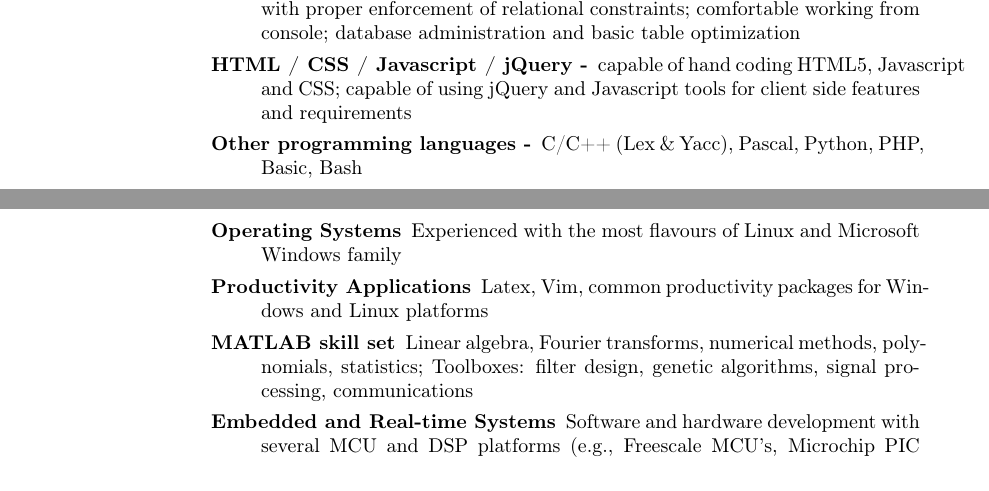
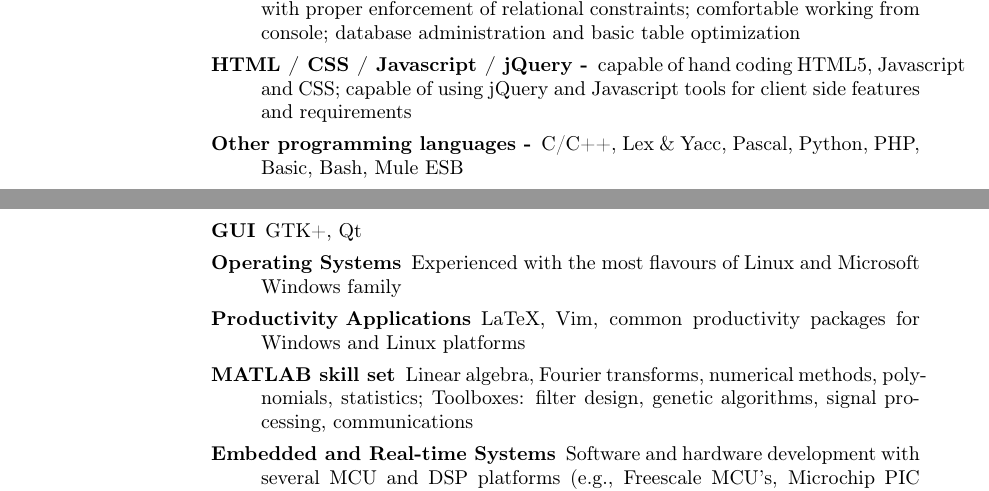
Before and after one commit to cristiparaschiv/latex_cv, a LaTeX CV (src/cv.tex): two parts of pages 1 and 2 of 2, joined at a grey line, cut so that both start at the same text. Compiled offline with pdfLaTeX.

Commit message:
updated cv

```diff
--- a/src/cv.tex
+++ b/src/cv.tex
@@ -55,9 +56,10 @@ working from console; database administration and basic table optimization
 		\item[HTML / CSS / Javascript / jQuery -] capable of hand coding HTML5,
 Javascript and CSS; capable of using jQuery and Javascript tools for client
 side features and requirements
-		\item[Other programming languages -] C/C++ (Lex \& Yacc), Pascal, Python, PHP, Basic, Bash
+		\item[Other programming languages -] C/C++, Lex \& Yacc, Pascal, Python, PHP, Basic, Bash, Mule ESB
+		\item[GUI] GTK+, Qt
 		\item[Operating Systems] Experienced with the most flavours of Linux and Microsoft Windows family
-		\item[Productivity Applications] Latex, Vim, common productivity packages for Windows and Linux platforms
+		\item[Productivity Applications] LaTeX, Vim, common productivity packages for Windows and Linux platforms
 		\item[MATLAB skill set] Linear algebra, Fourier transforms, numerical methods, polynomials, statistics; Toolboxes: filter design, genetic algorithms, signal processing, communications
 		\item[Embedded and Real-time Systems] Software and hardware development with several MCU and DSP platforms (e.g., Freescale MCU's, Microchip PIC MCU's, Microchip dsPIC DSP's)
 		\item[Test and Measurement] Simulink, LabVIEW, LabWindows CVI, Orcad
```
Also changed, not shown: src/cv.tex (5 more changed lines).
